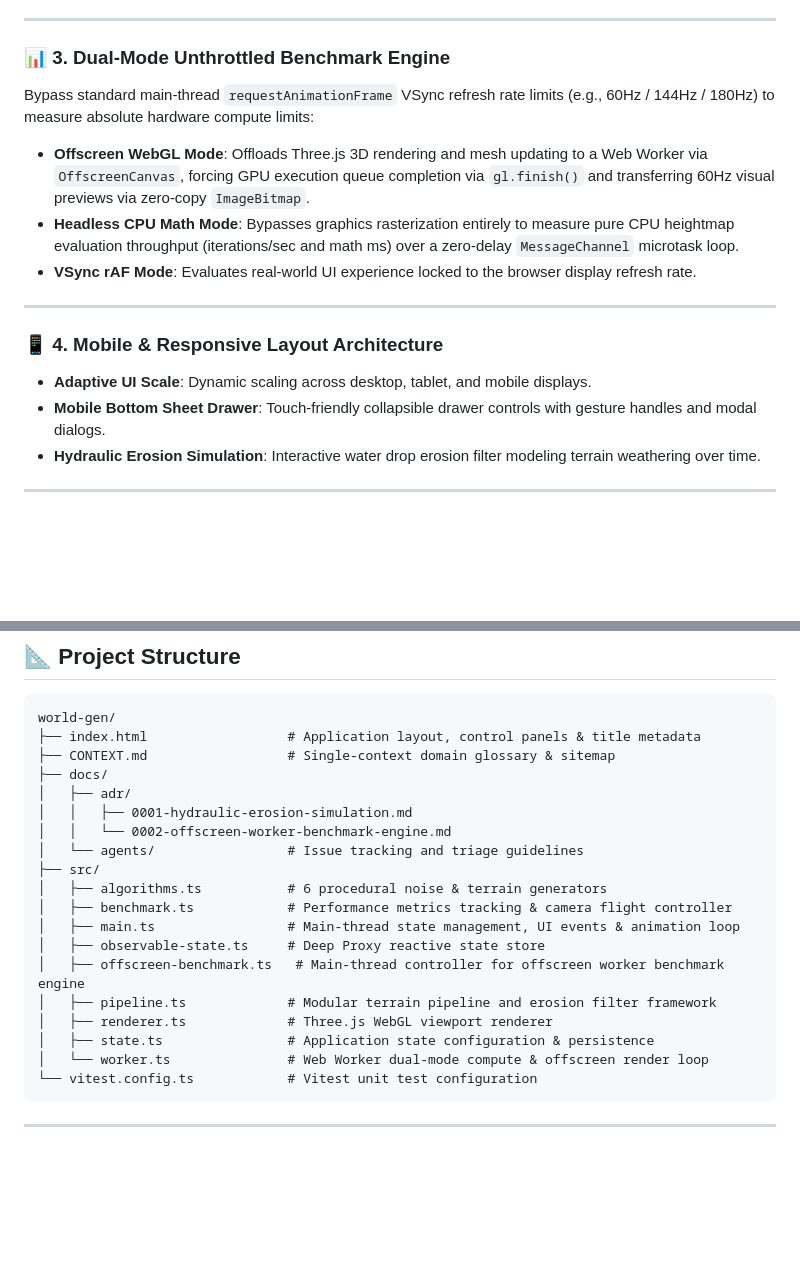
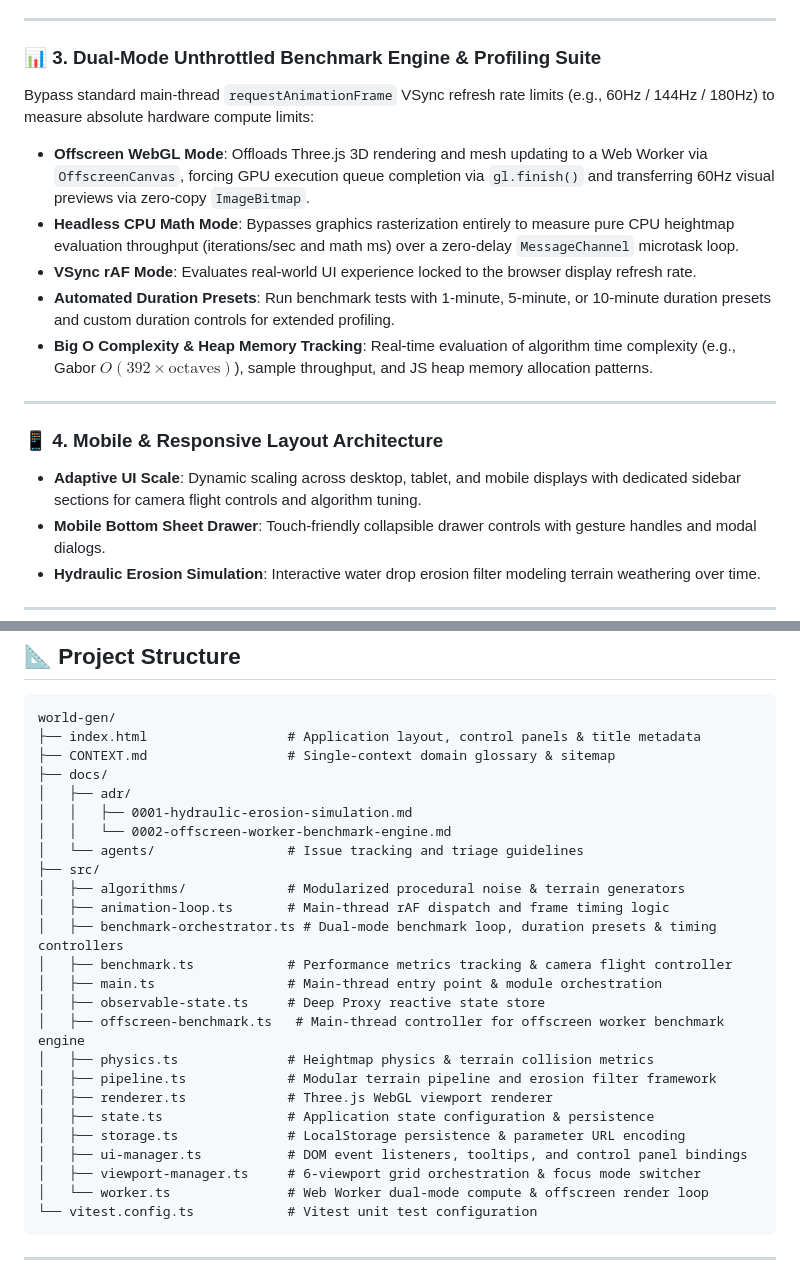
Before and after one commit to jhigger/world-gen, a Markdown page: README.md, 2 parts joined by grey strips. Drawn GitHub-style; blank space fills up the shorter version.

Commit message:
docs: update README with modular project structure, Big O complexity, and duration presets

````diff
--- a/README.md
+++ b/README.md
@@ -34,16 +34,18 @@ This repository provides an **interactive, multi-threaded 3D benchmarking engine
 
 ---
 
-### 📊 3. Dual-Mode Unthrottled Benchmark Engine
+### 📊 3. Dual-Mode Unthrottled Benchmark Engine & Profiling Suite
 Bypass standard main-thread `requestAnimationFrame` VSync refresh rate limits (e.g., 60Hz / 144Hz / 180Hz) to measure absolute hardware compute limits:
 - **Offscreen WebGL Mode**: Offloads Three.js 3D rendering and mesh updating to a Web Worker via `OffscreenCanvas`, forcing GPU execution queue completion via `gl.finish()` and transferring 60Hz visual previews via zero-copy `ImageBitmap`.
 - **Headless CPU Math Mode**: Bypasses graphics rasterization entirely to measure pure CPU heightmap evaluation throughput (iterations/sec and math ms) over a zero-delay `MessageChannel` microtask loop.
 - **VSync rAF Mode**: Evaluates real-world UI experience locked to the browser display refresh rate.
+- **Automated Duration Presets**: Run benchmark tests with 1-minute, 5-minute, or 10-minute duration presets and custom duration controls for extended profiling.
+- **Big O Complexity & Heap Memory Tracking**: Real-time evaluation of algorithm time complexity (e.g., Gabor $O(392 \times \text{octaves})$), sample throughput, and JS heap memory allocation patterns.
 
 ---
 
 ### 📱 4. Mobile & Responsive Layout Architecture
-- **Adaptive UI Scale**: Dynamic scaling across desktop, tablet, and mobile displays.
+- **Adaptive UI Scale**: Dynamic scaling across desktop, tablet, and mobile displays with dedicated sidebar sections for camera flight controls and algorithm tuning.
 - **Mobile Bottom Sheet Drawer**: Touch-friendly collapsible drawer controls with gesture handles and modal dialogs.
 - **Hydraulic Erosion Simulation**: Interactive water drop erosion filter modeling terrain weathering over time.
 
@@ -101,14 +103,20 @@ world-gen/
 │   │   └── 0002-offscreen-worker-benchmark-engine.md
 │   └── agents/                 # Issue tracking and triage guidelines
 ├── src/
-│   ├── algorithms.ts           # 6 procedural noise & terrain generators
+│   ├── algorithms/             # Modularized procedural noise & terrain generators
+│   ├── animation-loop.ts       # Main-thread rAF dispatch and frame timing logic
+│   ├── benchmark-orchestrator.ts # Dual-mode benchmark loop, duration presets & timing controllers
 │   ├── benchmark.ts            # Performance metrics tracking & camera flight controller
-│   ├── main.ts                 # Main-thread state management, UI events & animation loop
+│   ├── main.ts                 # Main-thread entry point & module orchestration
 │   ├── observable-state.ts     # Deep Proxy reactive state store
 │   ├── offscreen-benchmark.ts   # Main-thread controller for offscreen worker benchmark engine
+│   ├── physics.ts              # Heightmap physics & terrain collision metrics
 │   ├── pipeline.ts             # Modular terrain pipeline and erosion filter framework
 │   ├── renderer.ts             # Three.js WebGL viewport renderer
 │   ├── state.ts                # Application state configuration & persistence
+│   ├── storage.ts              # LocalStorage persistence & parameter URL encoding
+│   ├── ui-manager.ts           # DOM event listeners, tooltips, and control panel bindings
+│   ├── viewport-manager.ts     # 6-viewport grid orchestration & focus mode switcher
 │   └── worker.ts               # Web Worker dual-mode compute & offscreen render loop
 └── vitest.config.ts            # Vitest unit test configuration
 ```
````
